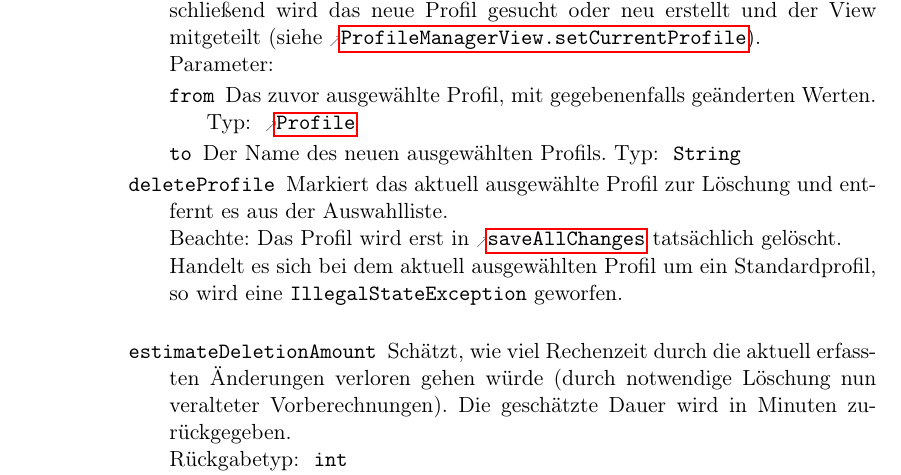
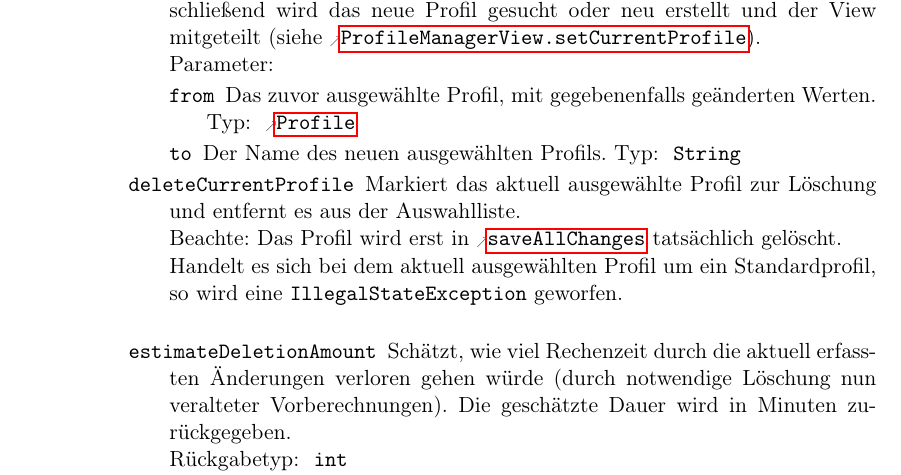
Before and after one commit to routeKIT/routeKIT, a LaTeX document (entwurf/entwurf.tex): part of page 5 of 20, cut so that both start at the same text. Compiled offline with pdfLaTeX.

Commit message:
Entwurf: rename ProfileManagerController.deleteProfile
to deleteCurrentProfile

```diff
--- a/entwurf/entwurf.tex
+++ b/entwurf/entwurf.tex
@@ -563,7 +563,7 @@ Um die Routenberechnung zu beschleunigen, wird pro \gls{profil} und \gls{karte}
                    Die Werte in \refparam{ProfileManagerController}{switchProfile}{from} werden gespeichert.
                    Anschließend wird das neue Profil gesucht oder neu erstellt und der View mitgeteilt (siehe \refmethod{ProfileManagerView}{setCurrentProfile}).
                  }
-          \method{deleteProfile}
+          \method{deleteCurrentProfile}
                  {\none}
                  {
                    Markiert das aktuell ausgewählte Profil zur Löschung und entfernt es aus der Auswahlliste.
```
Also changed, not shown: entwurf/entwurf.tex (2 more changed lines), 2 other files.
